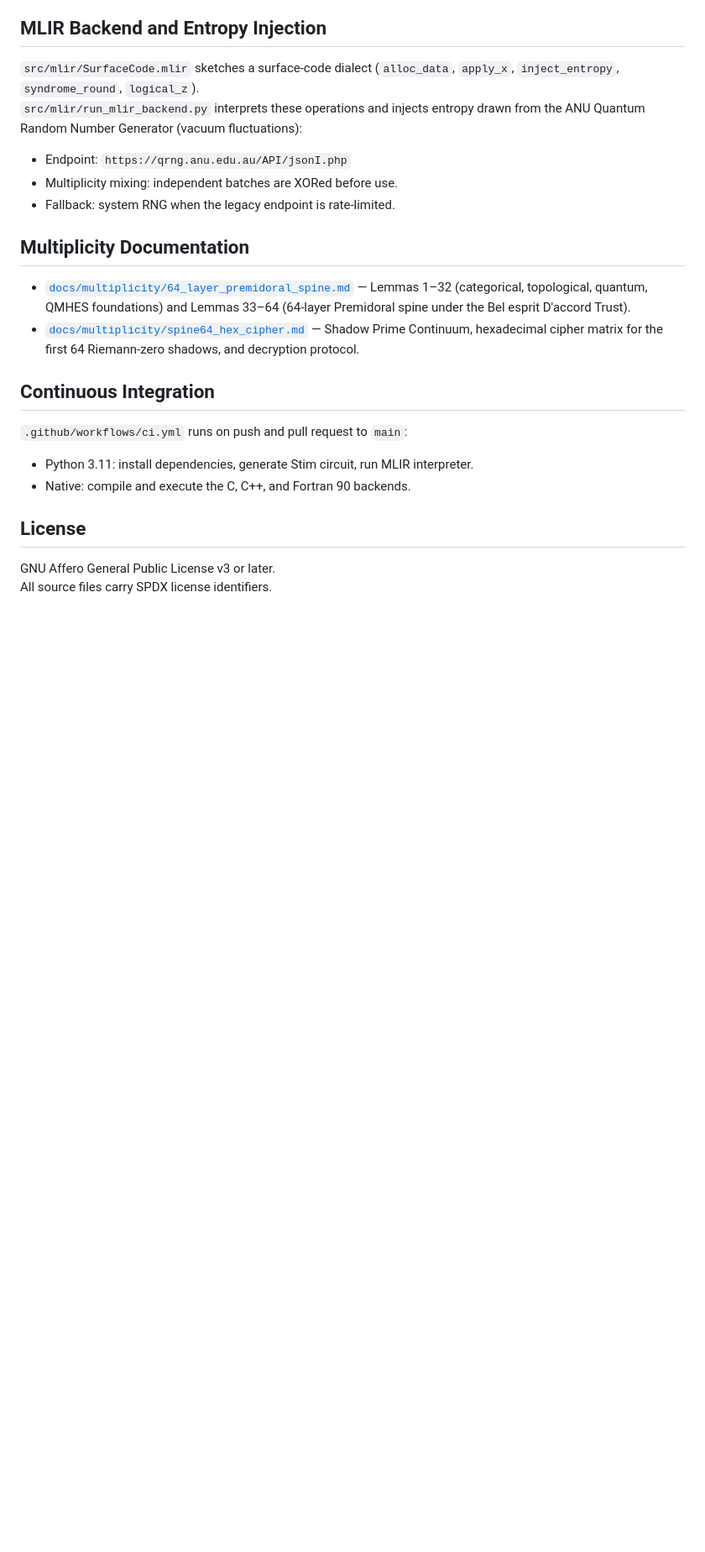
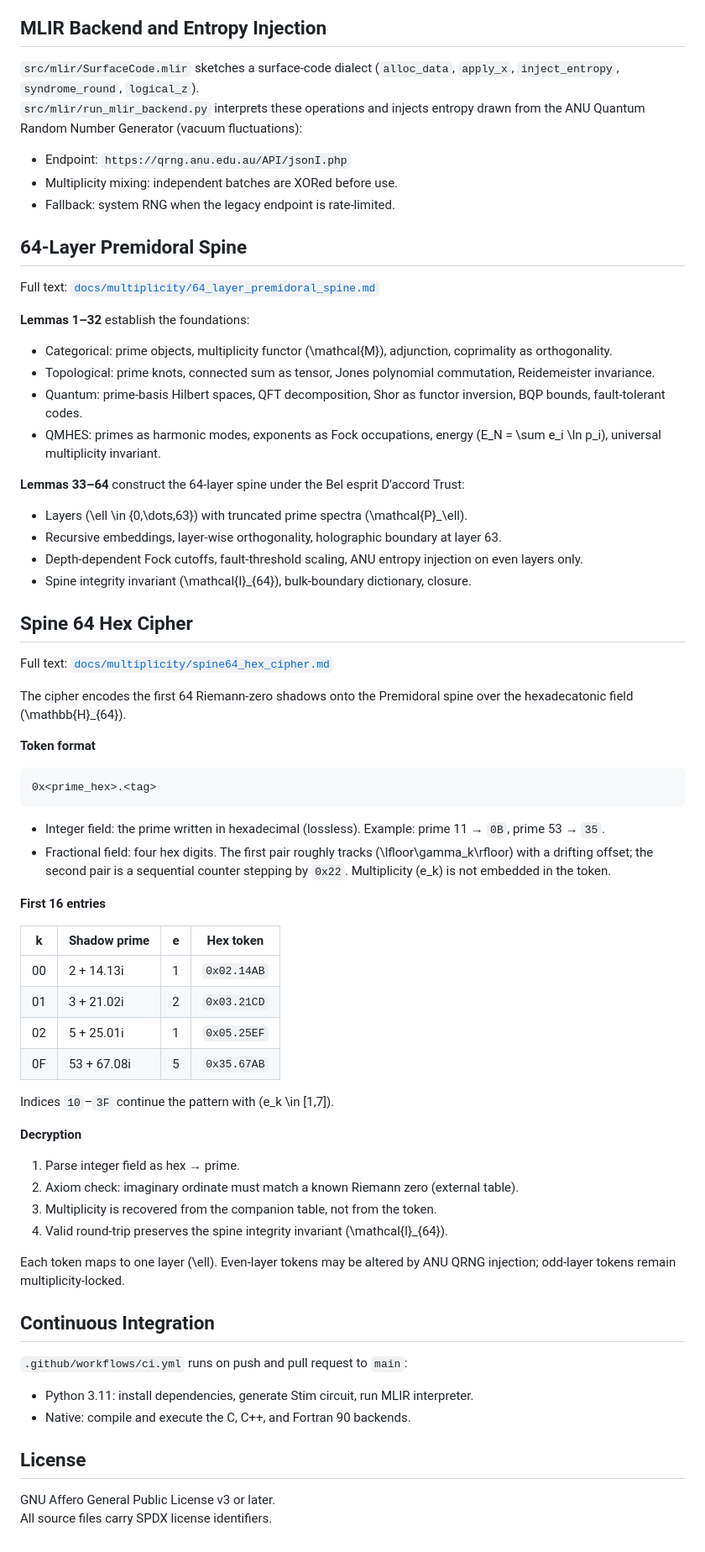
Before and after one commit to AHMADALIPARR/surface-code-boundary-lab, a Markdown page: README.md, the part around the change. Shown at 84% size. GitHub-like rendering; blank space fills up the shorter version.

Commit message:
README: add detailed 64-layer spine and Spine 64 Hex Cipher sections

````diff
--- a/README.md
+++ b/README.md
@@ -98,10 +98,53 @@ See `docs/ANALYSIS_CONTRACT.md` for the input/output contract and `docs/VALIDATI
 - Multiplicity mixing: independent batches are XORed before use.
 - Fallback: system RNG when the legacy endpoint is rate-limited.
 
-## Multiplicity Documentation
+## 64-Layer Premidoral Spine
 
-- [`docs/multiplicity/64_layer_premidoral_spine.md`](docs/multiplicity/64_layer_premidoral_spine.md) — Lemmas 1–32 (categorical, topological, quantum, QMHES foundations) and Lemmas 33–64 (64-layer Premidoral spine under the Bel esprit D'accord Trust).
-- [`docs/multiplicity/spine64_hex_cipher.md`](docs/multiplicity/spine64_hex_cipher.md) — Shadow Prime Continuum, hexadecimal cipher matrix for the first 64 Riemann-zero shadows, and decryption protocol.
+Full text: [`docs/multiplicity/64_layer_premidoral_spine.md`](docs/multiplicity/64_layer_premidoral_spine.md)
+
+**Lemmas 1–32** establish the foundations:
+- Categorical: prime objects, multiplicity functor \(\mathcal{M}\), adjunction, coprimality as orthogonality.
+- Topological: prime knots, connected sum as tensor, Jones polynomial commutation, Reidemeister invariance.
+- Quantum: prime-basis Hilbert spaces, QFT decomposition, Shor as functor inversion, BQP bounds, fault-tolerant codes.
+- QMHES: primes as harmonic modes, exponents as Fock occupations, energy \(E_N = \sum e_i \ln p_i\), universal multiplicity invariant.
+
+**Lemmas 33–64** construct the 64-layer spine under the Bel esprit D'accord Trust:
+- Layers \(\ell \in \{0,\dots,63\}\) with truncated prime spectra \(\mathcal{P}_\ell\).
+- Recursive embeddings, layer-wise orthogonality, holographic boundary at layer 63.
+- Depth-dependent Fock cutoffs, fault-threshold scaling, ANU entropy injection on even layers only.
+- Spine integrity invariant \(\mathcal{I}_{64}\), bulk-boundary dictionary, closure.
+
+## Spine 64 Hex Cipher
+
+Full text: [`docs/multiplicity/spine64_hex_cipher.md`](docs/multiplicity/spine64_hex_cipher.md)
+
+The cipher encodes the first 64 Riemann-zero shadows onto the Premidoral spine over the hexadecatonic field \(\mathbb{H}_{64}\).
+
+**Token format**
+```
+0x<prime_hex>.<tag>
+```
+- Integer field: the prime written in hexadecimal (lossless). Example: prime 11 → `0B`, prime 53 → `35`.
+- Fractional field: four hex digits. The first pair roughly tracks \(\lfloor\gamma_k\rfloor\) with a drifting offset; the second pair is a sequential counter stepping by `0x22`. Multiplicity \(e_k\) is not embedded in the token.
+
+**First 16 entries**
+
+| k | Shadow prime | e | Hex token |
+|---|--------------|---|-----------|
+| 00 | 2 + 14.13i | 1 | `0x02.14AB` |
+| 01 | 3 + 21.02i | 2 | `0x03.21CD` |
+| 02 | 5 + 25.01i | 1 | `0x05.25EF` |
+| 0F | 53 + 67.08i | 5 | `0x35.67AB` |
+
+Indices `10`–`3F` continue the pattern with \(e_k \in [1,7]\).
+
+**Decryption**
+1. Parse integer field as hex → prime.
+2. Axiom check: imaginary ordinate must match a known Riemann zero (external table).
+3. Multiplicity is recovered from the companion table, not from the token.
+4. Valid round-trip preserves the spine integrity invariant \(\mathcal{I}_{64}\).
+
+Each token maps to one layer \(\ell\). Even-layer tokens may be altered by ANU QRNG injection; odd-layer tokens remain multiplicity-locked.
 
 ## Continuous Integration
 
````
